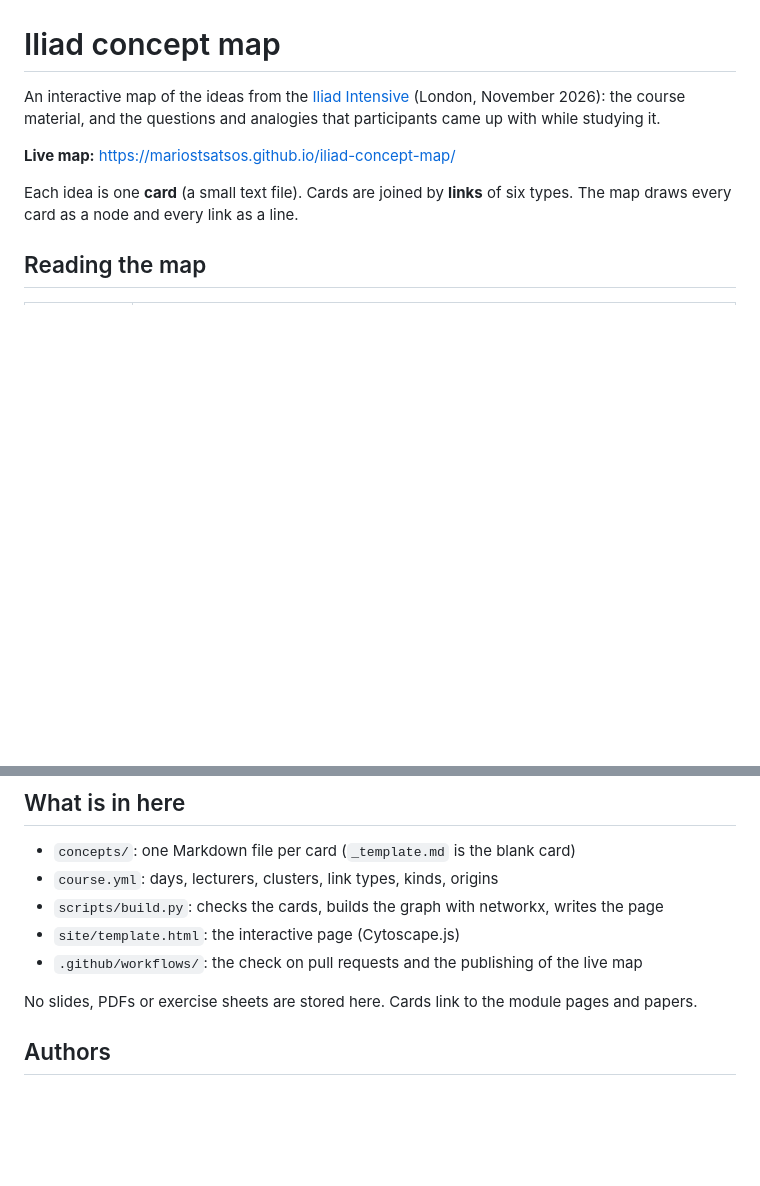
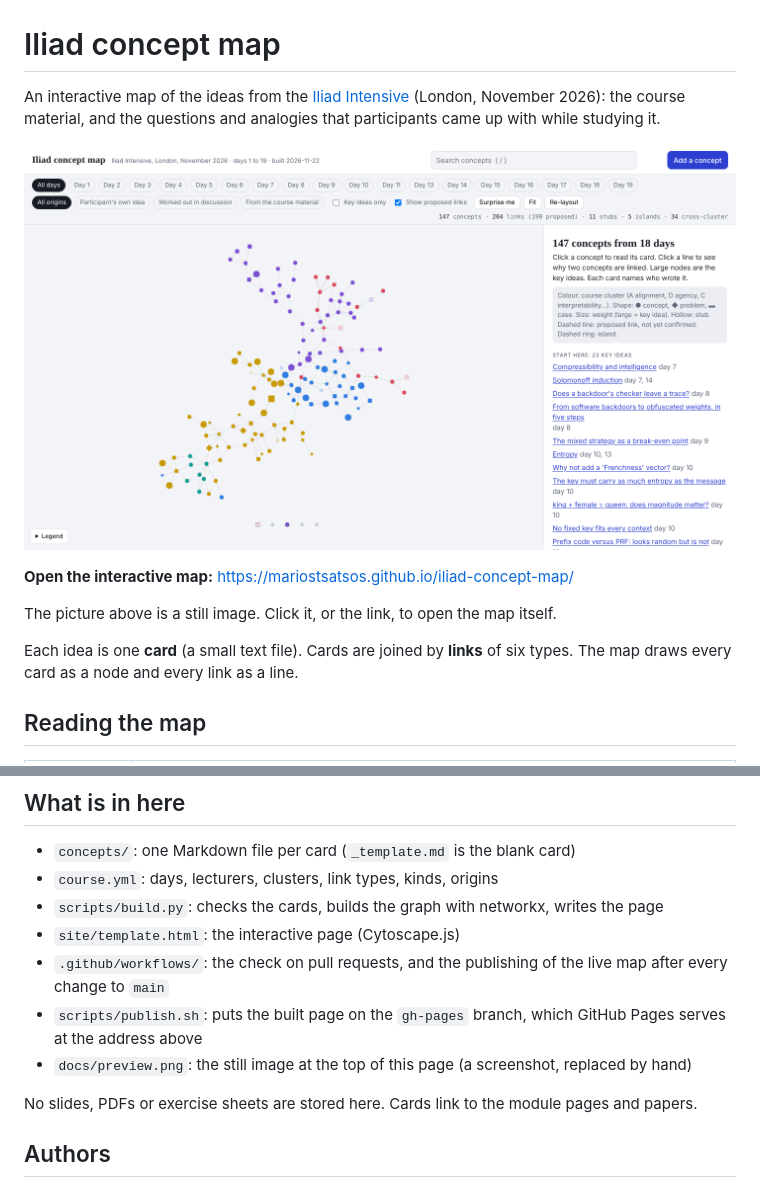
Before and after one commit to MariosTsatsos/iliad-concept-map, a Markdown page: README.md, 2 parts joined by grey strips. Drawn GitHub-style; pictures changed too: docs/preview.png (added); blank space fills up the shorter version.

Commit message:
Preview image and map link on the front page; publish through a gh-pages branch
- README: still image of the map at the top, linked to the live map
- publish workflow: build, then push the built page to the gh-pages
  branch (no GitHub Pages setting needed for the workflow to pass)
- scripts/publish.sh: the publishing step, also usable by hand

Co-Authored-By: Claude Fable 5.2 <noreply@anthropic.com>
Claude-Session: https://claude.ai/code/session_014xbLcWChiiq7mnb46LB8zq

```diff
--- a/README.md
+++ b/README.md
@@ -2,7 +2,11 @@
 
 An interactive map of the ideas from the [Iliad Intensive](https://iliad-intensive.org/) (London, November 2026): the course material, and the questions and analogies that participants came up with while studying it.
 
-**Live map:** https://mariostsatsos.github.io/iliad-concept-map/
+[![Preview of the concept map: 147 cards as nodes, coloured by course cluster, with the list of key ideas on the right](docs/preview.png)](https://mariostsatsos.github.io/iliad-concept-map/)
+
+**Open the interactive map:** https://mariostsatsos.github.io/iliad-concept-map/
+
+The picture above is a still image. Click it, or the link, to open the map itself.
 
 Each idea is one **card** (a small text file). Cards are joined by **links** of six types. The map draws every card as a node and every link as a line.
 
@@ -134,7 +138,9 @@ python scripts/build.py          # writes site/dist/index.html; open it in a bro
 - `course.yml`: days, lecturers, clusters, link types, kinds, origins
 - `scripts/build.py`: checks the cards, builds the graph with networkx, writes the page
 - `site/template.html`: the interactive page (Cytoscape.js)
-- `.github/workflows/`: the check on pull requests and the publishing of the live map
+- `.github/workflows/`: the check on pull requests, and the publishing of the live map after every change to `main`
+- `scripts/publish.sh`: puts the built page on the `gh-pages` branch, which GitHub Pages serves at the address above
+- `docs/preview.png`: the still image at the top of this page (a screenshot, replaced by hand)
 
 No slides, PDFs or exercise sheets are stored here. Cards link to the module pages and papers.
 
```
Also changed, not shown: 2 other files.
